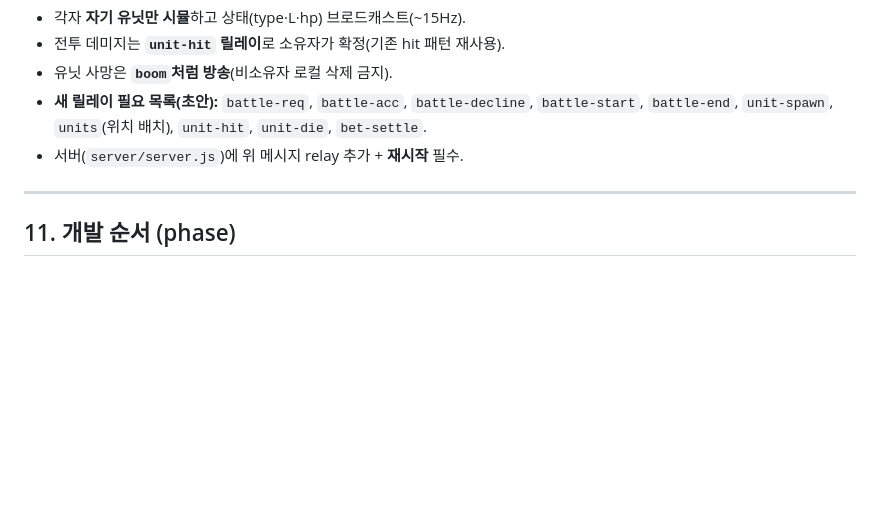
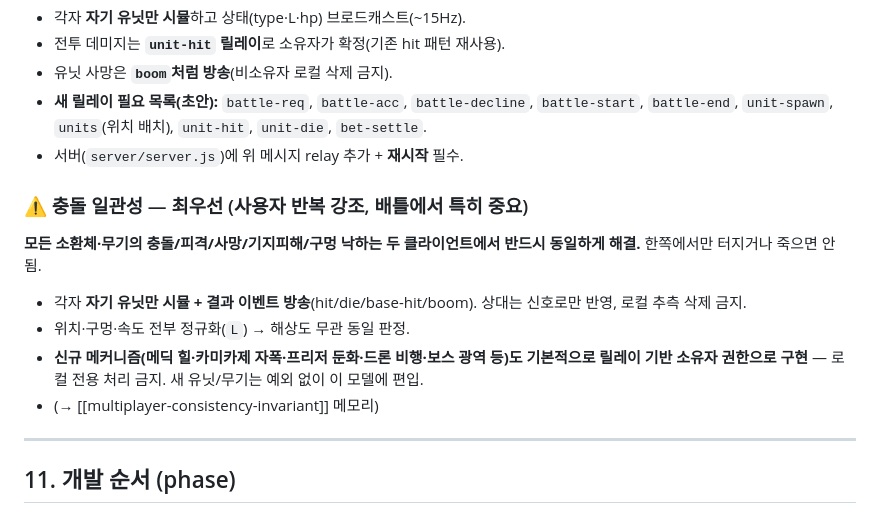
Before and after one commit to hrkim123/HongGoCat, a Markdown page: docs/battle-mode.md, the part around the change. GitHub-like rendering; blank space fills up the shorter version.

Commit message:
docs(battle): 충돌 일관성 원칙 배틀 모드로 강화 명시(모든 신규 메커니즘 릴레이 기반 소유자권한 필수)
Co-Authored-By: Claude Opus 4.8 <noreply@anthropic.com>

```diff
--- a/docs/battle-mode.md
+++ b/docs/battle-mode.md
@@ -298,6 +298,13 @@
 - **새 릴레이 필요 목록(초안):** `battle-req`, `battle-acc`, `battle-decline`, `battle-start`, `battle-end`, `unit-spawn`, `units`(위치 배치), `unit-hit`, `unit-die`, `bet-settle`.
 - 서버(`server/server.js`)에 위 메시지 relay 추가 + **재시작** 필수.
 
+### ⚠️ 충돌 일관성 — 최우선 (사용자 반복 강조, 배틀에서 특히 중요)
+**모든 소환체·무기의 충돌/피격/사망/기지피해/구멍 낙하는 두 클라이언트에서 반드시 동일하게 해결.** 한쪽에서만 터지거나 죽으면 안 됨.
+- 각자 **자기 유닛만 시뮬 + 결과 이벤트 방송**(hit/die/base-hit/boom). 상대는 신호로만 반영, 로컬 추측 삭제 금지.
+- 위치·구멍·속도 전부 정규화(`L`) → 해상도 무관 동일 판정.
+- **신규 메커니즘(메딕 힐·카미카제 자폭·프리저 둔화·드론 비행·보스 광역 등)도 기본적으로 릴레이 기반 소유자 권한으로 구현** — 로컬 전용 처리 금지. 새 유닛/무기는 예외 없이 이 모델에 편입.
+- (→ [[multiplayer-consistency-invariant]] 메모리)
+
 ---
 
 ## 11. 개발 순서 (phase)
```
